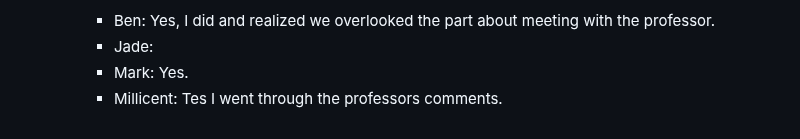
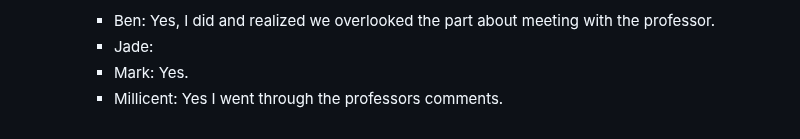
Before and after one commit to mjvillamayor/IST303_Project_Spring2025, a Markdown page: README.md, the part around the change. Rendered like a GitHub page.

Commit message:
Added  a response to the checking question

```diff
--- a/README.md
+++ b/README.md
@@ -77,4 +77,4 @@
     - Ben: Yes, I did and realized we overlooked the part about meeting with the professor.
     - Jade:
     - Mark: Yes.
-    - Millicent: Tes I went through the professors comments.
+    - Millicent: Yes I went through the professors comments.
```
